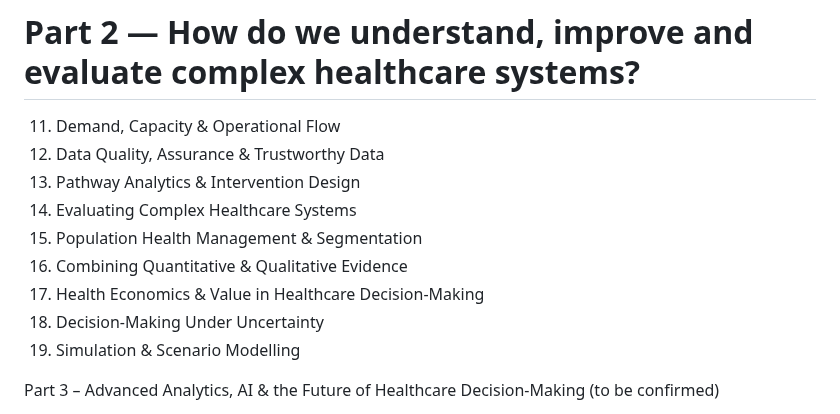
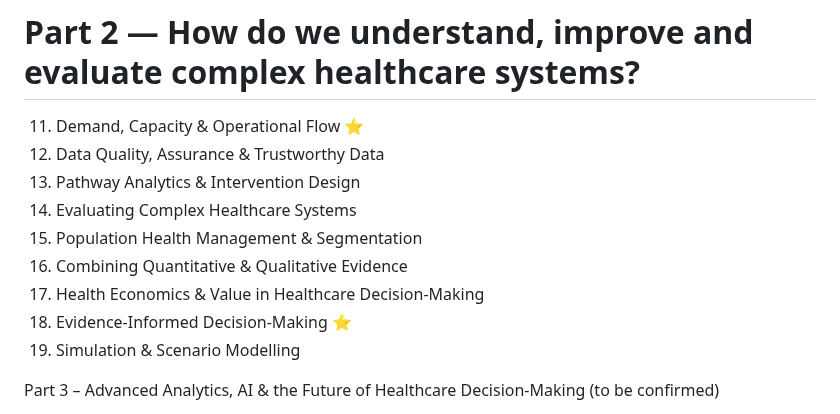
Before and after one commit to ckaur5689/DataLiteracy, a Markdown page: README.md, the part around the change. Drawn GitHub-style.

```diff
--- a/README.md
+++ b/README.md
@@ -50,14 +50,14 @@ Topics include:
 
 # Part 2 — How do we understand, improve and evaluate complex healthcare systems?
 
-11. Demand, Capacity & Operational Flow
+11. Demand, Capacity & Operational Flow ⭐
 12. Data Quality, Assurance & Trustworthy Data
 13. Pathway Analytics & Intervention Design
 14. Evaluating Complex Healthcare Systems
 15. Population Health Management & Segmentation
 16. Combining Quantitative & Qualitative Evidence
 17. Health Economics & Value in Healthcare Decision-Making
-18. Decision-Making Under Uncertainty
+18. Evidence-Informed Decision-Making ⭐
 19. Simulation & Scenario Modelling
 
 Part 3 – Advanced Analytics, AI & the Future of Healthcare Decision-Making (to be confirmed)
```
